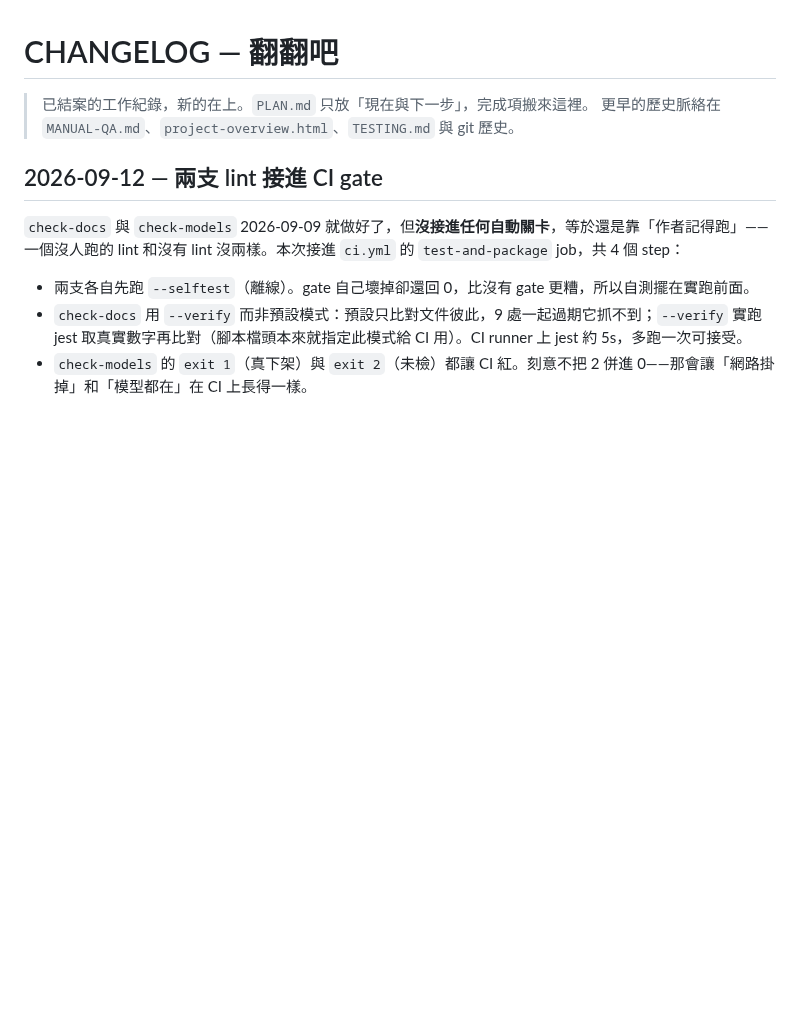
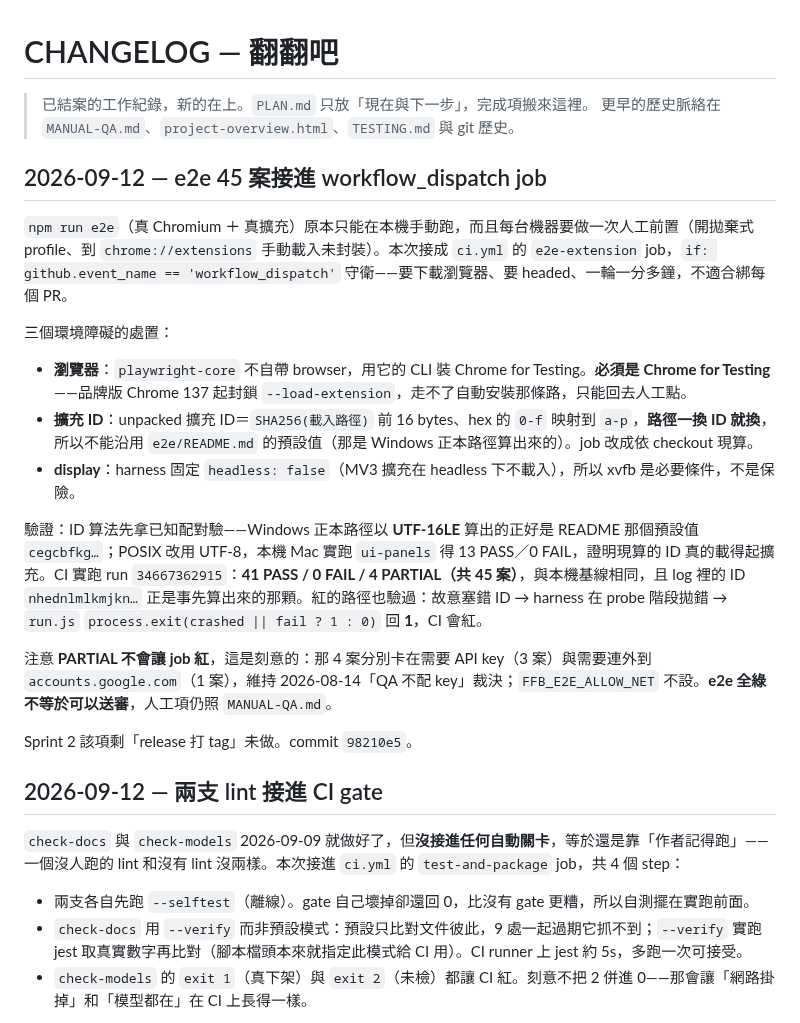
Before and after one commit to unomae/fan-fan-ba, a Markdown page: CHANGELOG.md, the part around the change. GitHub-like rendering; blank space fills up the shorter version.

Commit message:
docs: e2e 接 CI 落檔，PLAN 標該項完成、README 註明 CI 免前置
CHANGELOG 記三個環境障礙的處置與兩段驗證（本機 ui-panels 13/0、
CI run 34667362915 41/0/4），並寫明 PARTIAL 不擋 job 是刻意的。
Sprint 2 該項剩「release 打 tag」。

e2e/README 的「一次性前置」上方補一句：CI 的 e2e-extension job 會
自己裝瀏覽器、現算 ID、用 xvfb，人工前置只適用本機。

驗證：`check-docs` exit 0；`git diff --check` exit 0；PLAN 149 行未增。

Plan: P-03

Co-Authored-By: Claude Opus 5 <noreply@anthropic.com>

```diff
--- a/CHANGELOG.md
+++ b/CHANGELOG.md
@@ -2,6 +2,22 @@
 
 > 已結案的工作紀錄，新的在上。`PLAN.md` 只放「現在與下一步」，完成項搬來這裡。
 > 更早的歷史脈絡在 `MANUAL-QA.md`、`project-overview.html`、`TESTING.md` 與 git 歷史。
+
+## 2026-09-12 — e2e 45 案接進 workflow_dispatch job
+
+`npm run e2e`（真 Chromium ＋ 真擴充）原本只能在本機手動跑，而且每台機器要做一次人工前置（開拋棄式 profile、到 `chrome://extensions` 手動載入未封裝）。本次接成 `ci.yml` 的 `e2e-extension` job，`if: github.event_name == 'workflow_dispatch'` 守衛——要下載瀏覽器、要 headed、一輪一分多鐘，不適合綁每個 PR。
+
+三個環境障礙的處置：
+
+- **瀏覽器**：`playwright-core` 不自帶 browser，用它的 CLI 裝 Chrome for Testing。**必須是 Chrome for Testing**——品牌版 Chrome 137 起封鎖 `--load-extension`，走不了自動安裝那條路，只能回去人工點。
+- **擴充 ID**：unpacked 擴充 ID＝`SHA256(載入路徑)` 前 16 bytes、hex 的 `0-f` 映射到 `a-p`，**路徑一換 ID 就換**，所以不能沿用 `e2e/README.md` 的預設值（那是 Windows 正本路徑算出來的）。job 改成依 checkout 現算。
+- **display**：harness 固定 `headless: false`（MV3 擴充在 headless 下不載入），所以 xvfb 是必要條件，不是保險。
+
+驗證：ID 算法先拿已知配對驗——Windows 正本路徑以 **UTF-16LE** 算出的正好是 README 那個預設值 `cegcbfkg…`；POSIX 改用 UTF-8，本機 Mac 實跑 `ui-panels` 得 13 PASS／0 FAIL，證明現算的 ID 真的載得起擴充。CI 實跑 run `34667362915`：**41 PASS / 0 FAIL / 4 PARTIAL（共 45 案）**，與本機基線相同，且 log 裡的 ID `nhednlmlkmjkn…` 正是事先算出來的那顆。紅的路徑也驗過：故意塞錯 ID → harness 在 probe 階段拋錯 → `run.js` `process.exit(crashed || fail ? 1 : 0)` 回 **1**，CI 會紅。
+
+注意 **PARTIAL 不會讓 job 紅**，這是刻意的：那 4 案分別卡在需要 API key（3 案）與需要連外到 `accounts.google.com`（1 案），維持 2026-08-14「QA 不配 key」裁決；`FFB_E2E_ALLOW_NET` 不設。**e2e 全綠不等於可以送審**，人工項仍照 `MANUAL-QA.md`。
+
+Sprint 2 該項剩「release 打 tag」未做。commit `98210e5`。
 
 ## 2026-09-12 — 兩支 lint 接進 CI gate
 
```
Also changed, not shown: PLAN.md (+1 -1 lines), 1 other file.
